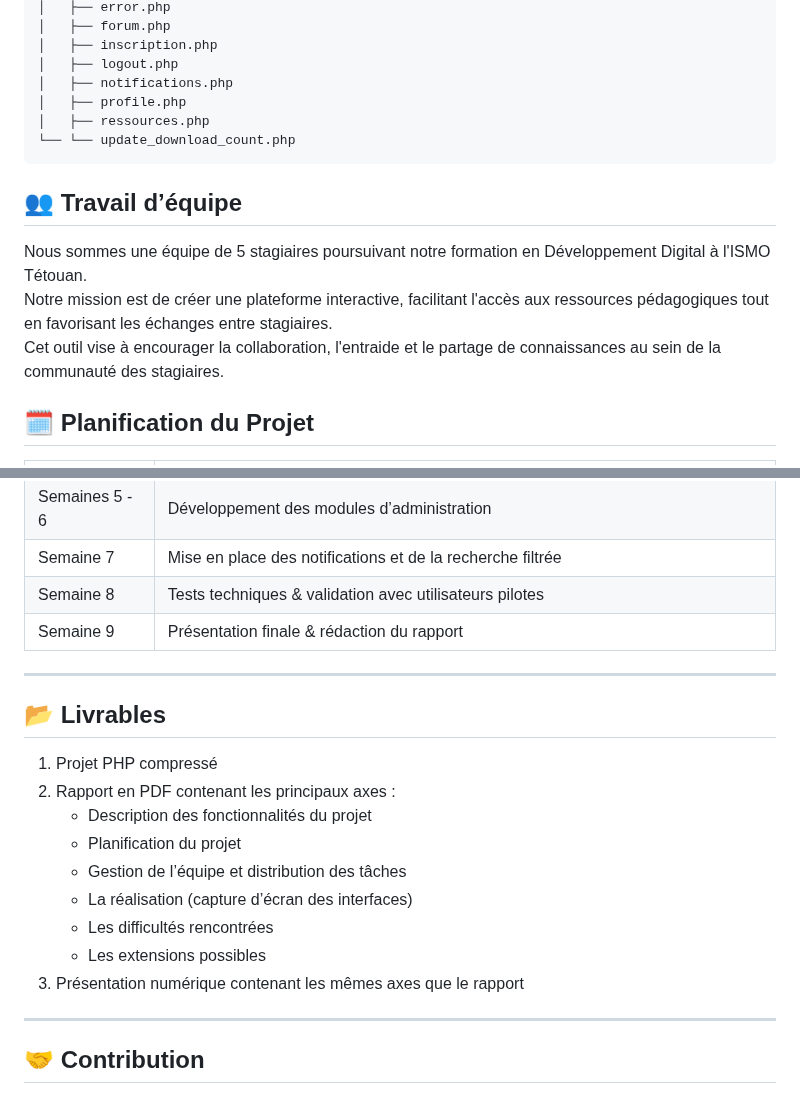
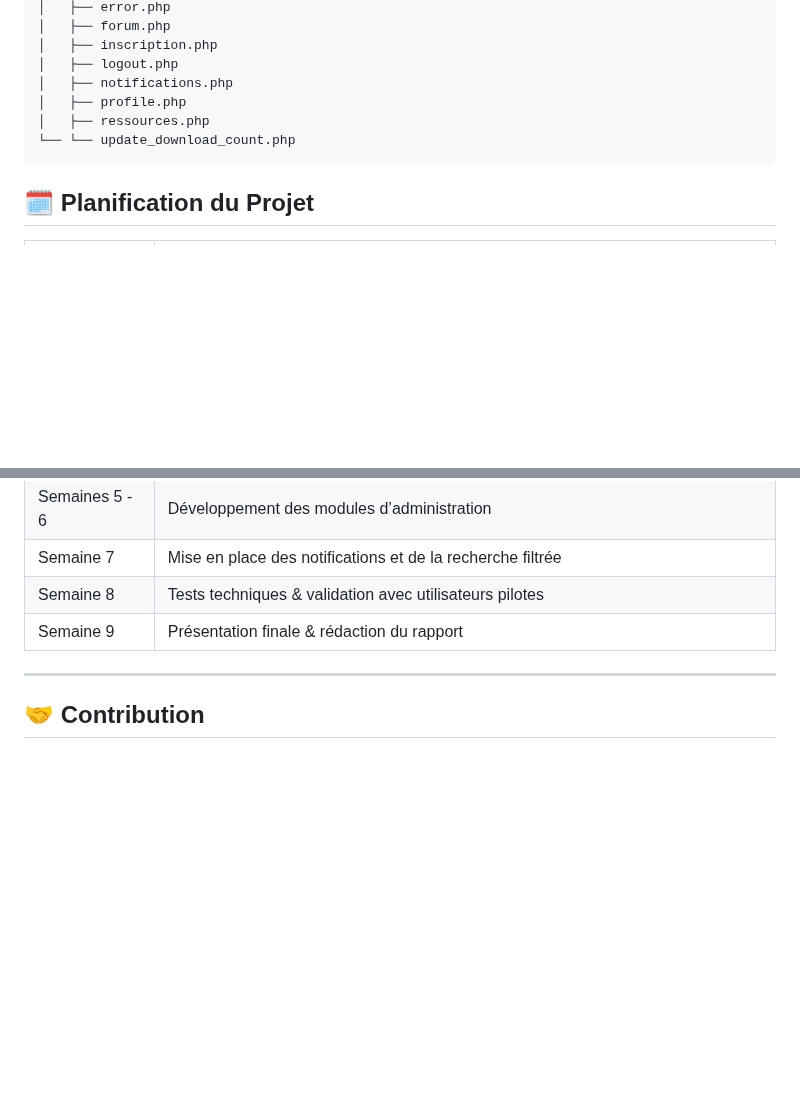
Before and after one commit to med6ba/ISMOShare, a Markdown page: README.md, 2 parts joined by grey strips. Drawn GitHub-style; blank space fills up the shorter version.

````diff
--- a/README.md
+++ b/README.md
@@ -97,12 +97,6 @@ ISMOShare/
 └── └── update_download_count.php
 ```
 
-## 👥 Travail d’équipe
-
-Nous sommes une équipe de 5 stagiaires poursuivant notre formation en Développement Digital à l'ISMO Tétouan.
-Notre mission est de créer une plateforme interactive, facilitant l'accès aux ressources pédagogiques tout en favorisant les échanges entre stagiaires.
-Cet outil vise à encourager la collaboration, l'entraide et le partage de connaissances au sein de la communauté des stagiaires.
-
 ## 🗓️ Planification du Projet
 
 | **Semaine**        | **Tâches réalisées**                                                                 |
@@ -114,20 +108,6 @@ Cet outil vise à encourager la collaboration, l'entraide et le partage de conna
 | Semaine 7          | Mise en place des notifications et de la recherche filtrée                 |
 | Semaine 8          | Tests techniques & validation avec utilisateurs pilotes                             |
 | Semaine 9          | Présentation finale & rédaction du rapport
-
----
-
-## 📂 Livrables
-
-1. Projet PHP compressé
-2. Rapport en PDF contenant les principaux axes :
-   - Description des fonctionnalités du projet
-   - Planification du projet
-   - Gestion de l’équipe et distribution des tâches
-   - La réalisation (capture d’écran des interfaces)
-   - Les difficultés rencontrées
-   - Les extensions possibles
-3. Présentation numérique contenant les mêmes axes que le rapport
 
 ---
 
````
